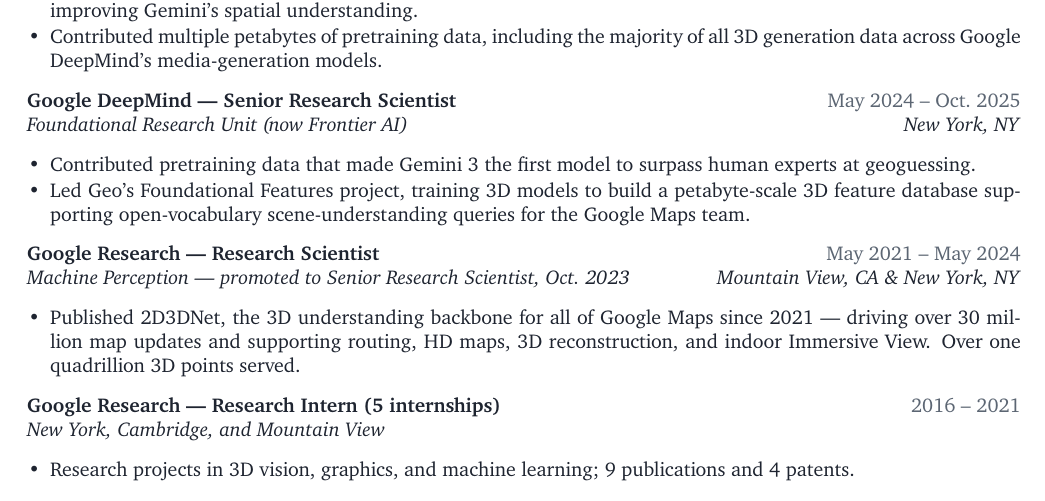
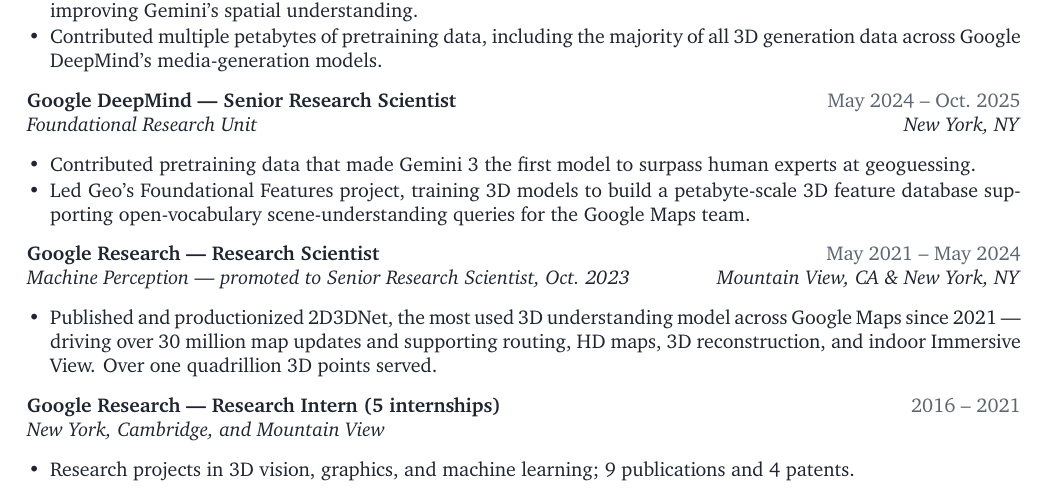
Before and after one commit to kylegenova/kylegenova.github.io, a LaTeX CV (cv/cv.tex): part of page 1 of 2, cut so that both start at the same text. Compiled offline with XeLaTeX; a missing font is replaced by an installed copy or a similar font.

Commit message:
Small cv tweak

```diff
--- a/cv/cv.tex
+++ b/cv/cv.tex
@@ -51,7 +51,7 @@
   \item Contributed multiple petabytes of pretraining data, including the majority of all 3D generation data across Google DeepMind's media-generation models.
 \end{itemize}
 
-\entryhead{Google DeepMind — Senior Research Scientist}{May 2024 -- Oct.\ 2025}{Foundational Research Unit (now Frontier AI) \hfill New York, NY}
+\entryhead{Google DeepMind — Senior Research Scientist}{May 2024 -- Oct.\ 2025}{Foundational Research Unit \hfill New York, NY}
 \begin{itemize}
   \item Contributed pretraining data that made Gemini~3 the first model to surpass human experts at geoguessing.
   \item Led Geo's Foundational Features project, training 3D models to build a petabyte-scale 3D feature database supporting open-vocabulary scene-understanding queries for the Google Maps team.
@@ -59,7 +59,7 @@
 
 \entryhead{Google Research — Research Scientist}{May 2021 -- May 2024}{Machine Perception --- promoted to Senior Research Scientist, Oct.\ 2023 \hfill Mountain View, CA \& New York, NY}
 \begin{itemize}
-  \item Published 2D3DNet, the 3D understanding backbone for all of Google Maps since 2021 --- driving over 30 million map updates and supporting routing, HD maps, 3D reconstruction, and indoor Immersive View. Over one quadrillion 3D points served.
+  \item Published and productionized 2D3DNet, the most used 3D understanding model across Google Maps since 2021 --- driving over 30 million map updates and supporting routing, HD maps, 3D reconstruction, and indoor Immersive View. Over one quadrillion 3D points served.
 \end{itemize}
 
 \entryhead{Google Research — Research Intern (5 internships)}{2016 -- 2021}{New York, Cambridge, and Mountain View}
```
Also changed, not shown: CV.pdf.
